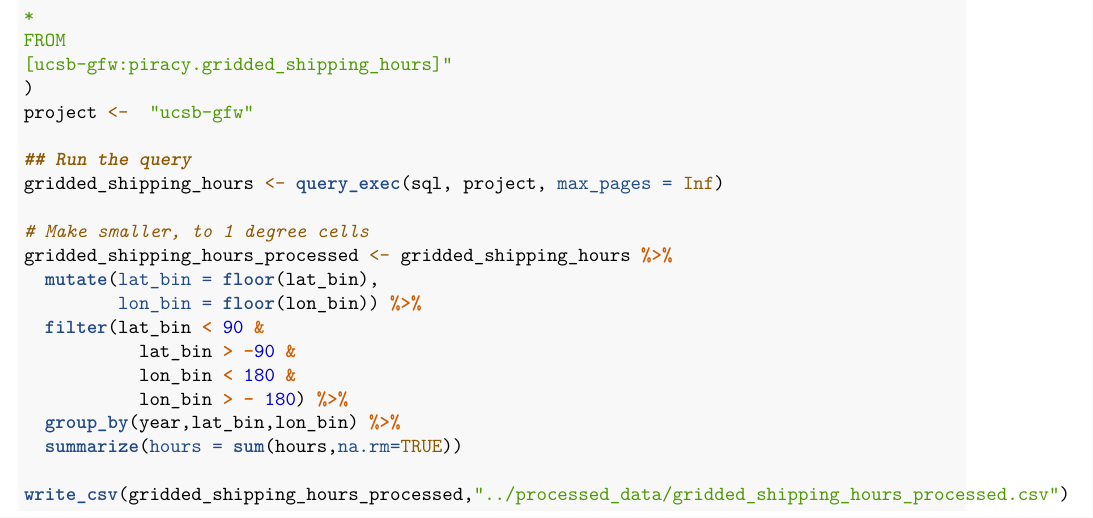
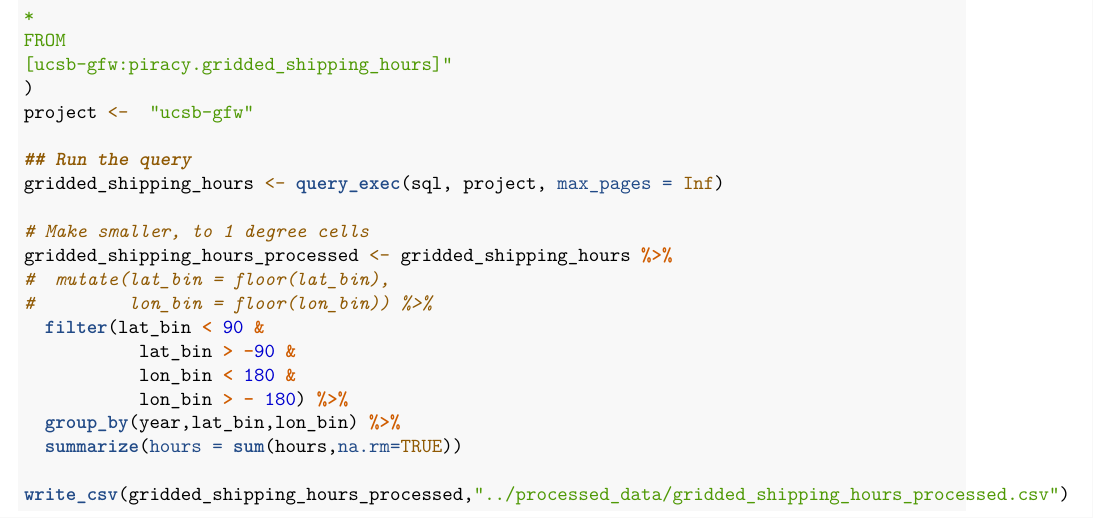
Before and after one commit to renatomolinah/piracy-shipping, an R Markdown document (r/gfw_data_grab_nigeria.Rmd): part of the page, cut so that both start at the same text. Rendered offline with R 4.5, knitr and Pandoc, then LaTeX, with nearby package versions.

Commit message:
high res shipping data

```diff
--- a/r/gfw_data_grab_nigeria.Rmd
+++ b/r/gfw_data_grab_nigeria.Rmd
@@ -51,8 +51,8 @@ gridded_shipping_hours <- query_exec(sql, project, max_pages = Inf)
 
 # Make smaller, to 1 degree cells
 gridded_shipping_hours_processed <- gridded_shipping_hours %>%
-  mutate(lat_bin = floor(lat_bin),
-         lon_bin = floor(lon_bin)) %>%
+#  mutate(lat_bin = floor(lat_bin),
+#         lon_bin = floor(lon_bin)) %>%
   filter(lat_bin < 90 &
            lat_bin > -90 &
            lon_bin < 180 &
```
Also changed, not shown: 1 other file.
